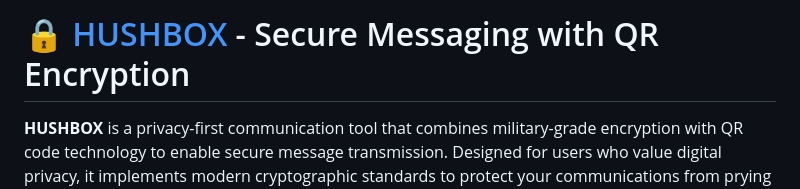
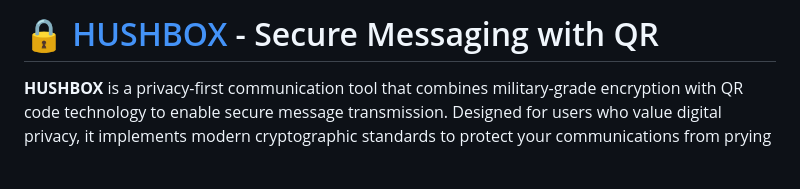
Before and after one commit to MPetovick/HUSHBOX, a Markdown page: README.md, the part around the change. Rendered like a GitHub page; blank space fills up the shorter version.

```diff
--- a/README.md
+++ b/README.md
@@ -1,4 +1,4 @@
-# 🔒 [HUSHBOX](https://www.hushbox.online) - Secure Messaging with QR Encryption
+# 🔒 [HUSHBOX](https://www.hushbox.online) - Secure Messaging with QR
 
 **HUSHBOX** is a privacy-first communication tool that combines military-grade encryption with QR code technology to enable secure message transmission. Designed for users who value digital privacy, it implements modern cryptographic standards to protect your communications from prying eyes.
 
```
